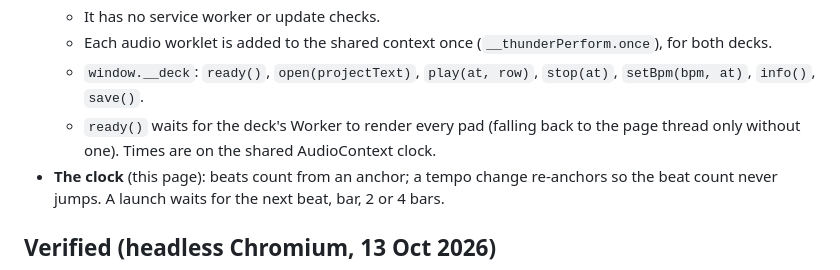
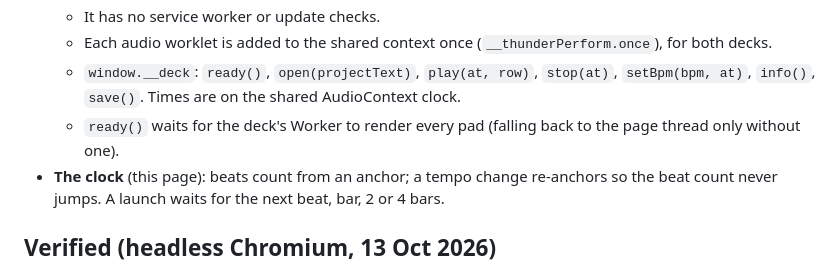
Before and after one commit to matthettich/thunder-perform-, a Markdown page: README.md, the part around the change. GitHub-like rendering.

Commit message:
README: tidy the deck interface notes
Co-Authored-By: Claude Opus 5.5 <noreply@anthropic.com>
Claude-Session: https://claude.ai/code/session_01EreMpmWhyXoUK1k6QvifKd

```diff
--- a/README.md
+++ b/README.md
@@ -31,8 +31,8 @@ edits into the clip.
   - It has no service worker or update checks.
   - Each audio worklet is added to the shared context once (`__thunderPerform.once`), for both decks.
   - `window.__deck`: `ready()`, `open(projectText)`, `play(at, row)`, `stop(at)`, `setBpm(bpm, at)`, `info()`, `save()`.
+    Times are on the shared AudioContext clock.
   - `ready()` waits for the deck's Worker to render every pad (falling back to the page thread only without one).
-    Times are on the shared AudioContext clock.
 - **The clock** (this page): beats count from an anchor; a tempo change re-anchors so the beat count never
   jumps. A launch waits for the next beat, bar, 2 or 4 bars.
 
```
